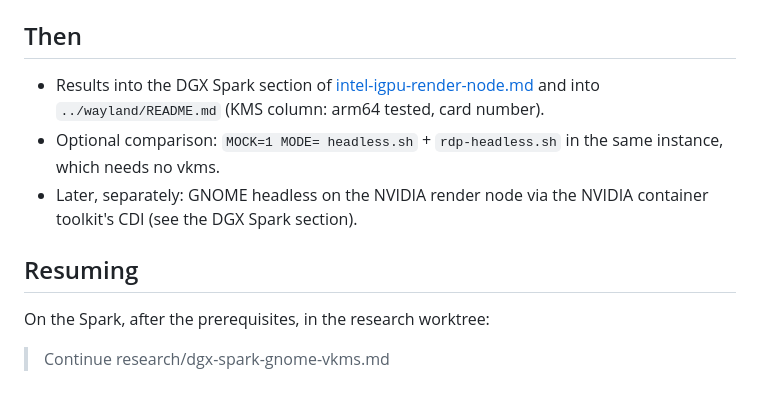
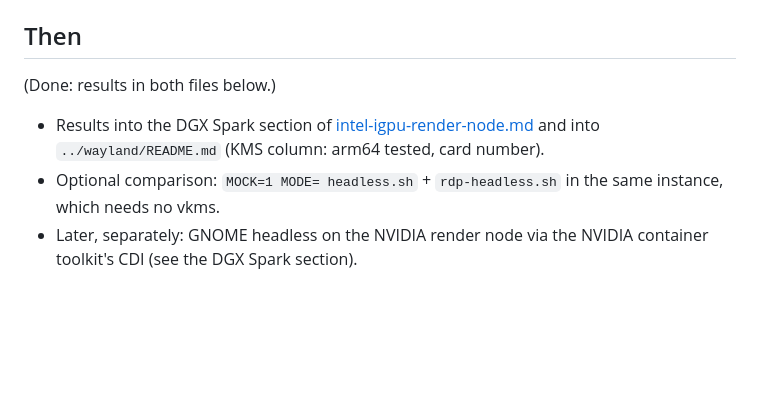
Before and after one commit to EdSwarthout/vnc-desktop-podman, a Markdown page: research/dgx-spark-gnome-vkms.md, the part around one of its changes. GitHub-like rendering; blank space fills up the shorter version.

```diff
--- a/research/dgx-spark-gnome-vkms.md
+++ b/research/dgx-spark-gnome-vkms.md
@@ -69,6 +102,8 @@ the Spark. This plan covers KMS mode only, to compare.
 
 ## Then
 
+(Done: results in both files below.)
+
 - Results into the DGX Spark section of
   [intel-igpu-render-node.md](intel-igpu-render-node.md) and into `../wayland/README.md`
   (KMS column: arm64 tested, card number).
@@ -76,8 +111,3 @@ the Spark. This plan covers KMS mode only, to compare.
   instance, which needs no vkms.
 - Later, separately: GNOME headless on the NVIDIA render node via the NVIDIA container
   toolkit's CDI (see the DGX Spark section).
-
-## Resuming
-
-On the Spark, after the prerequisites, in the research worktree:
-> Continue research/dgx-spark-gnome-vkms.md
```
Also changed, not shown: other parts of research/dgx-spark-gnome-vkms.md (+37 -4 lines), research/intel-igpu-render-node.md (+4 -3 lines), wayland/README.md (+8 -7 lines), wayland/kms-arm64.png (added).
